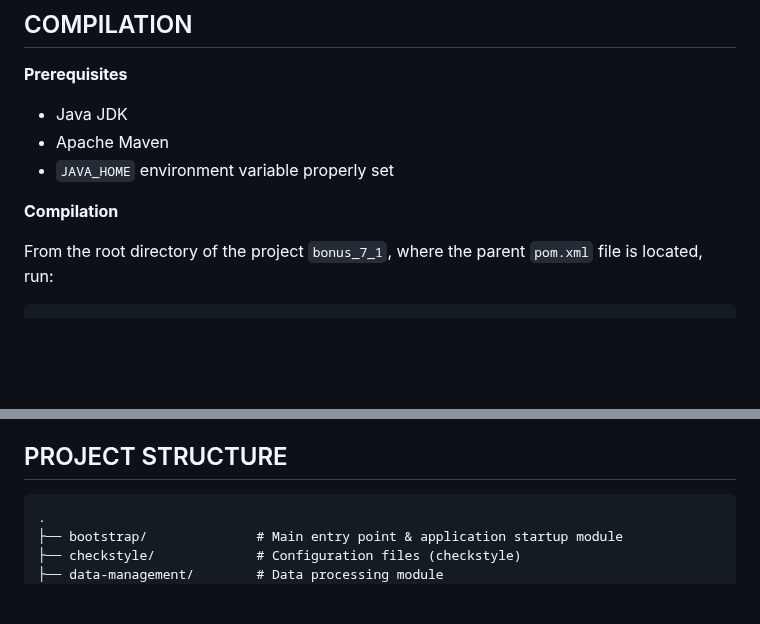
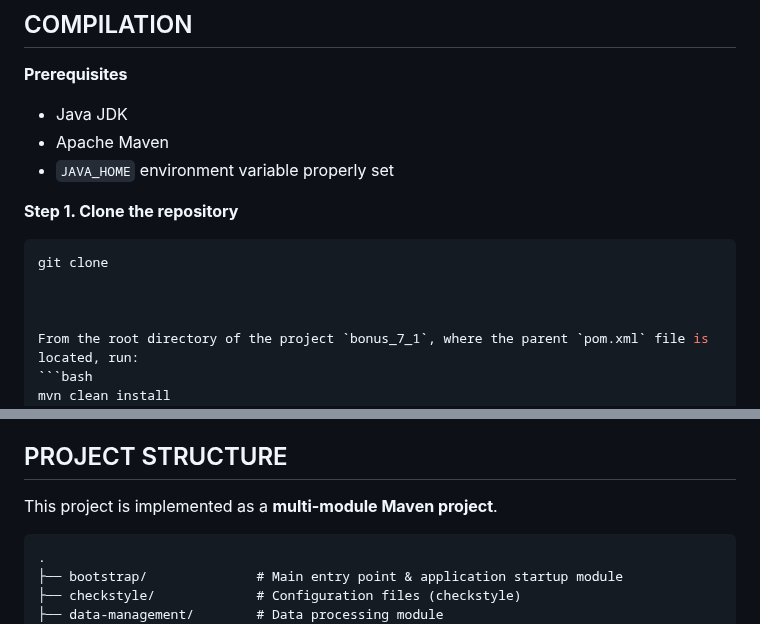
Before and after one commit to johnanton21/7-1-BONUS, a Markdown page: README.md, 2 parts joined by grey strips. Rendered like a GitHub page; blank space fills up the shorter version.

````diff
--- a/README.md
+++ b/README.md
@@ -9,7 +9,12 @@
 - Apache Maven
 - `JAVA_HOME` environment variable properly set
 
-**Compilation**
+
+**Step 1. Clone the repository**
+```bash
+git clone
+
+
 
 From the root directory of the project `bonus_7_1`, where the parent `pom.xml` file is located, run:
 ```bash
@@ -38,6 +43,7 @@ Once the menu appears, follow the on-screen instructions to interact with the ap
 4. To terminate the process: press `7`
 
 ## PROJECT STRUCTURE
+This project is implemented as a **multi-module Maven project**.
 ```text
 .
 ├── bootstrap/              # Main entry point & application startup module
````
